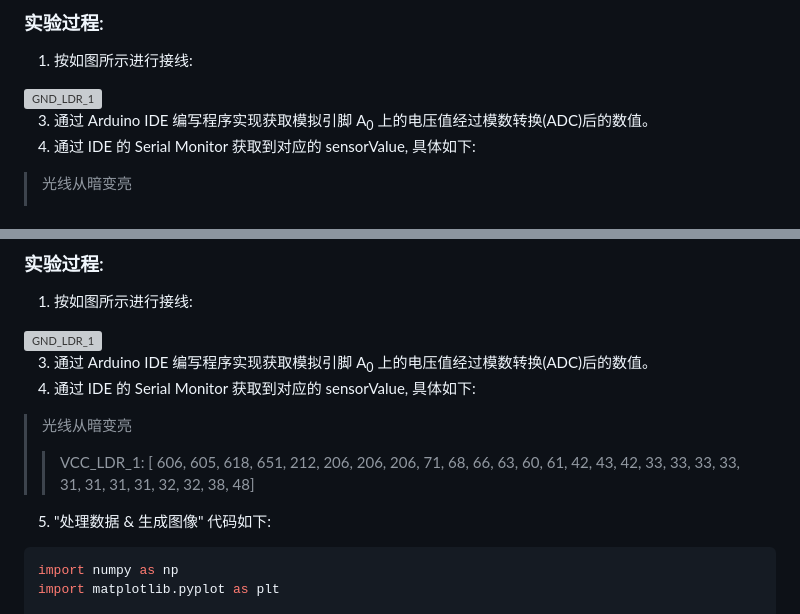
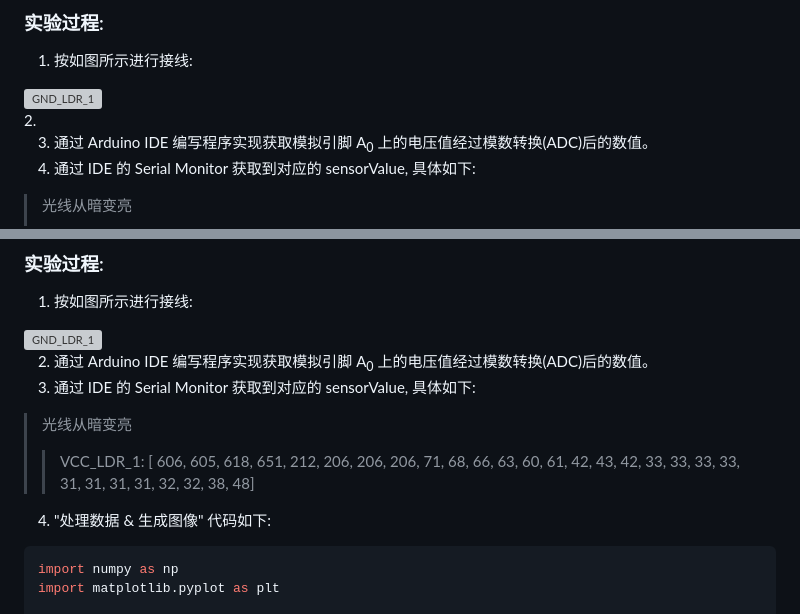
Before and after one commit to RamessesN/Arduino-Robotics, a Markdown page: Labs/Lab1/README.md, 2 parts joined by grey strips. Rendered like a GitHub page; grey boxes are pictures that could not be loaded.

````diff
--- a/Labs/Lab1/README.md
+++ b/Labs/Lab1/README.md
@@ -235,6 +215,8 @@ plt.show()
 <div style="display: flex; justify-content: center">
     <img src="./Photos/Connection/VCC_270_LDR.JPG" alt="GND_LDR_1" width="250">
 </div>
+2.
+
 
 3. 通过 Arduino IDE 编写程序实现获取模拟引脚 A<sub>0</sub> 上的电压值经过模数转换(ADC)后的数值。
 4. 通过 IDE 的 Serial Monitor 获取到对应的 sensorValue, 具体如下:
@@ -296,13 +278,13 @@ plt.show()
     <img src="./Photos/Connection/VCC_10k_LDR.JPG" alt="GND_LDR_1" width="250">
 </div>
 
-3. 通过 Arduino IDE 编写程序实现获取模拟引脚 A<sub>0</sub> 上的电压值经过模数转换(ADC)后的数值。
-4. 通过 IDE 的 Serial Monitor 获取到对应的 sensorValue, 具体如下:
+2. 通过 Arduino IDE 编写程序实现获取模拟引脚 A<sub>0</sub> 上的电压值经过模数转换(ADC)后的数值。
+3. 通过 IDE 的 Serial Monitor 获取到对应的 sensorValue, 具体如下:
 > 光线从暗变亮
 >> VCC_LDR_1:
     [ 606, 605, 618, 651, 212, 206, 206, 206, 71, 68, 66, 63, 60, 61, 42, 43, 42,
     33, 33, 33, 33, 31, 31, 31, 31, 32, 32, 38, 48]
-5. "处理数据 & 生成图像" 代码如下:
+4. "处理数据 & 生成图像" 代码如下:
 ```python
 import numpy as np
 import matplotlib.pyplot as plt
````
Also changed, not shown: other parts of Labs/Lab1/README.md (+16 -36 lines).
